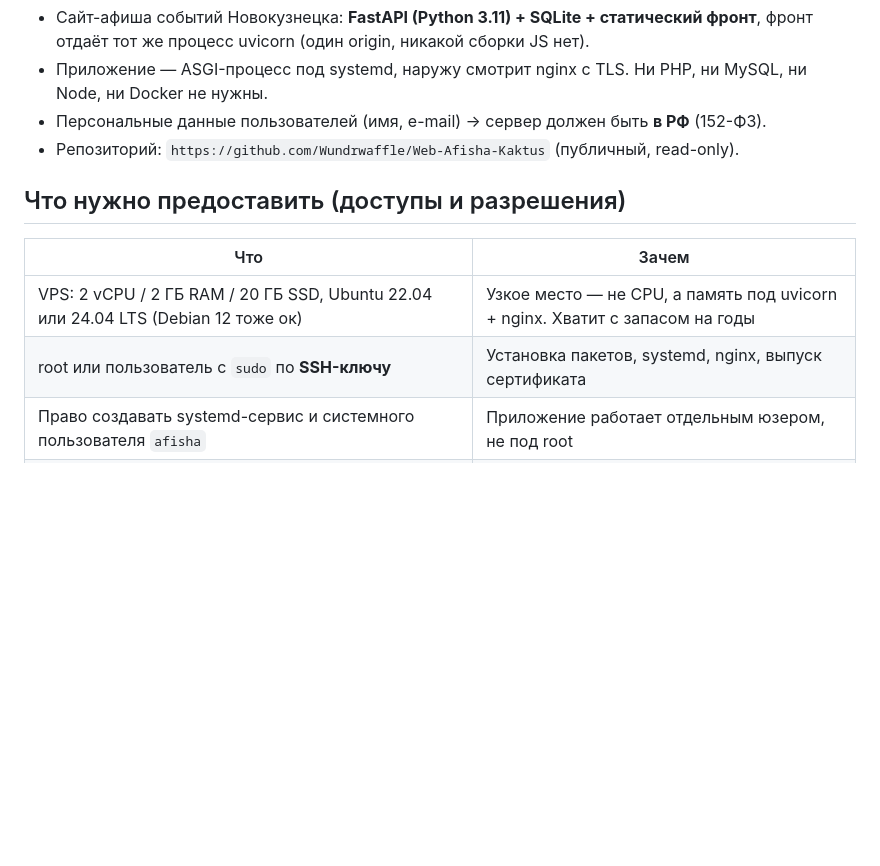
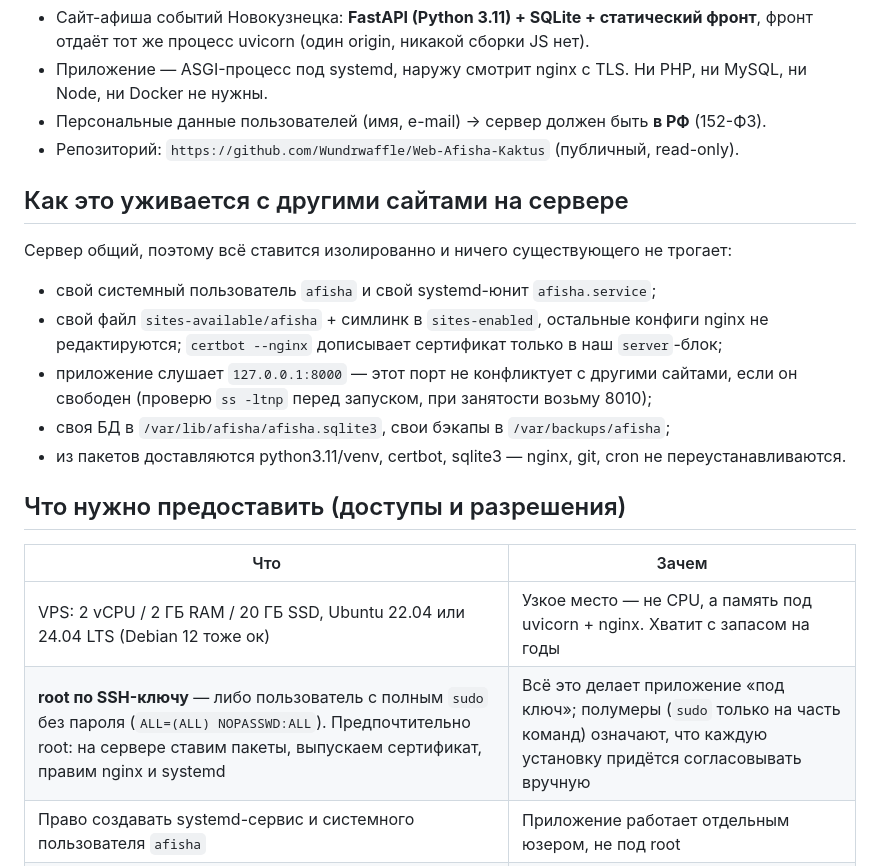
Before and after one commit to Wundrwaffle/Web-Afisha-Kaktus, a Markdown page: DEPLOY.md, the part around the change. Drawn GitHub-style; blank space fills up the shorter version.

Commit message:
docs: доступ root/sudo и изоляция на общем сервере в требованиях к хостингу

```diff
--- a/DEPLOY.md
+++ b/DEPLOY.md
@@ -13,12 +13,24 @@
 - Персональные данные пользователей (имя, e-mail) → сервер должен быть **в РФ** (152-ФЗ).
 - Репозиторий: `https://github.com/Wundrwaffle/Web-Afisha-Kaktus` (публичный, read-only).
 
+## Как это уживается с другими сайтами на сервере
+
+Сервер общий, поэтому всё ставится изолированно и ничего существующего не трогает:
+
+- свой системный пользователь `afisha` и свой systemd-юнит `afisha.service`;
+- свой файл `sites-available/afisha` + симлинк в `sites-enabled`, остальные конфиги nginx не
+  редактируются; `certbot --nginx` дописывает сертификат только в наш `server`-блок;
+- приложение слушает `127.0.0.1:8000` — этот порт не конфликтует с другими сайтами, если он
+  свободен (проверю `ss -ltnp` перед запуском, при занятости возьму 8010);
+- своя БД в `/var/lib/afisha/afisha.sqlite3`, свои бэкапы в `/var/backups/afisha`;
+- из пакетов доставляются python3.11/venv, certbot, sqlite3 — nginx, git, cron не переустанавливаются.
+
 ## Что нужно предоставить (доступы и разрешения)
 
 | Что | Зачем |
 |---|---|
 | VPS: 2 vCPU / 2 ГБ RAM / 20 ГБ SSD, Ubuntu 22.04 или 24.04 LTS (Debian 12 тоже ок) | Узкое место — не CPU, а память под uvicorn + nginx. Хватит с запасом на годы |
-| root или пользователь с `sudo` по **SSH-ключу** | Установка пакетов, systemd, nginx, выпуск сертификата |
+| **root по SSH-ключу** — либо пользователь с полным `sudo` без пароля (`ALL=(ALL) NOPASSWD:ALL`). Предпочтительно root: на сервере ставим пакеты, выпускаем сертификат, правим nginx и systemd | Всё это делает приложение «под ключ»; полумеры (`sudo` только на часть команд) означают, что каждую установку придётся согласовывать вручную |
 | Право создавать systemd-сервис и системного пользователя `afisha` | Приложение работает отдельным юзером, не под root |
 | Пакеты: `python3.11` (+`venv`), `nginx`, `certbot` + `python3-certbot-nginx`, `sqlite3`, `git`, `cron` | Всё из штатных репозиториев |
 | Firewall: открыты **22** (по ключу), **80**, **443**. Порт приложения **8000 наружу НЕ открывать** | Uvicorn слушает только `127.0.0.1` |
```
